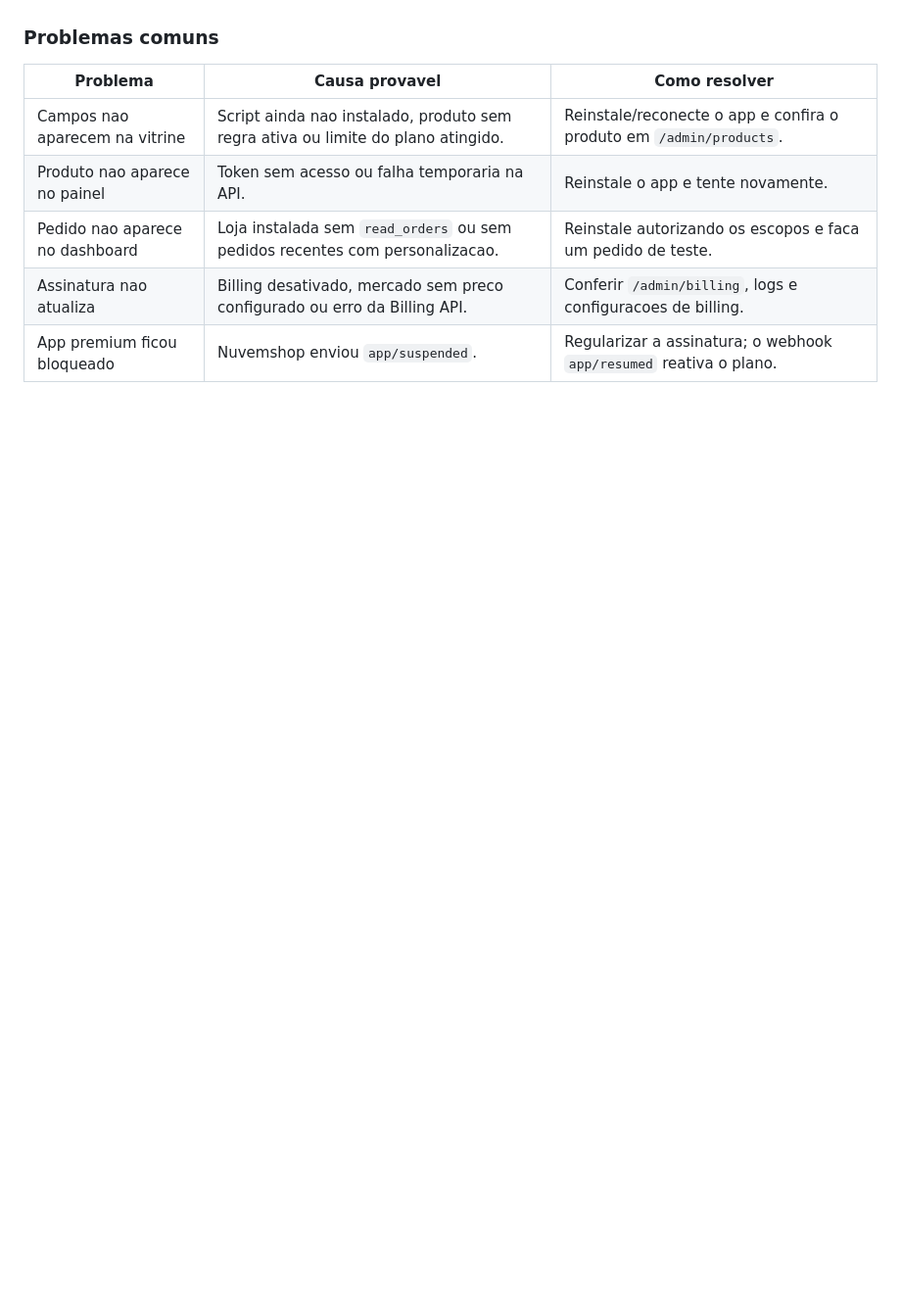
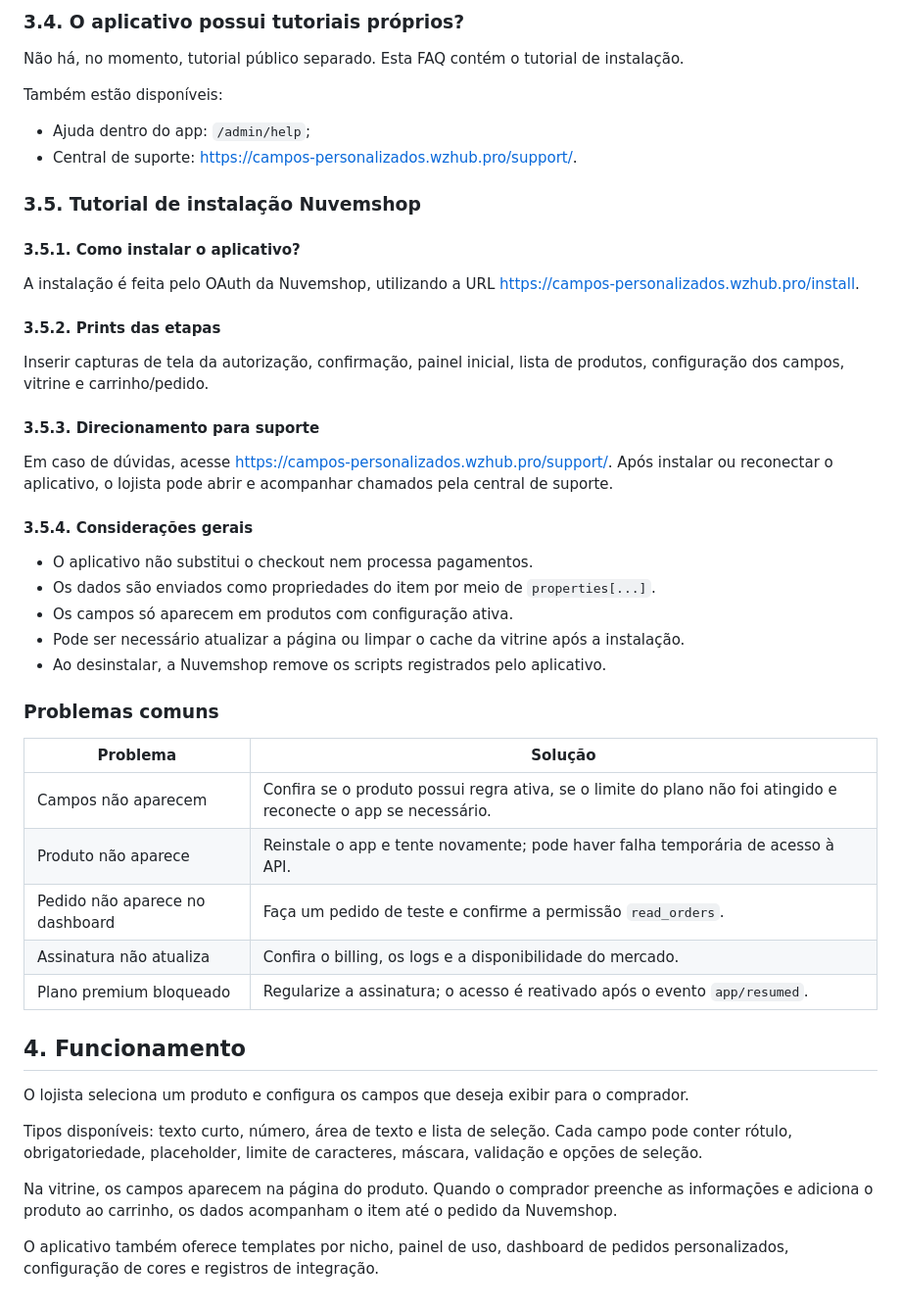
Before and after one commit to douglaspribeiro/nuvemshop-custom-fields, a Markdown page: docs/nuvemshop-homologacao/04-template-faqs-guia-instalacao.md, the part around one of its changes. Shown at 98% size. GitHub-like rendering; blank space fills up the shorter version.

```diff
--- a/docs/nuvemshop-homologacao/04-template-faqs-guia-instalacao.md
+++ b/docs/nuvemshop-homologacao/04-template-faqs-guia-instalacao.md
@@ -81,10 +146,50 @@ Ao desinstalar pela Nuvemshop, o app recebe `app/uninstalled`, bloqueia o acesso
+### 3.4. O aplicativo possui tutoriais próprios?
+
+Não há, no momento, tutorial público separado. Esta FAQ contém o tutorial de instalação.
+
+Também estão disponíveis:
+
+- Ajuda dentro do app: `/admin/help`;
+- Central de suporte: [https://campos-personalizados.wzhub.pro/support/](https://campos-personalizados.wzhub.pro/support/).
+
+### 3.5. Tutorial de instalação Nuvemshop
+
+#### 3.5.1. Como instalar o aplicativo?
+
+A instalação é feita pelo OAuth da Nuvemshop, utilizando a URL [https://campos-personalizados.wzhub.pro/install](https://campos-personalizados.wzhub.pro/install).
+
+#### 3.5.2. Prints das etapas
+
+Inserir capturas de tela da autorização, confirmação, painel inicial, lista de produtos, configuração dos campos, vitrine e carrinho/pedido.
+
+#### 3.5.3. Direcionamento para suporte
+
+Em caso de dúvidas, acesse [https://campos-personalizados.wzhub.pro/support/](https://campos-personalizados.wzhub.pro/support/). Após instalar ou reconectar o aplicativo, o lojista pode abrir e acompanhar chamados pela central de suporte.
+
+#### 3.5.4. Considerações gerais
+
+- O aplicativo não substitui o checkout nem processa pagamentos.
+- Os dados são enviados como propriedades do item por meio de `properties[...]`.
+- Os campos só aparecem em produtos com configuração ativa.
+- Pode ser necessário atualizar a página ou limpar o cache da vitrine após a instalação.
+- Ao desinstalar, a Nuvemshop remove os scripts registrados pelo aplicativo.
 
 ### Problemas comuns
 
-| Problema | Causa provavel | Como resolver |
-| --- | --- | --- |
-| Campos nao aparecem na vitrine | Script ainda nao instalado, produto sem regra ativa ou limite do plano atingido. | Reinstale/reconecte o app e confira o produto em `/admin/products`. |
-| Produto nao aparece no painel | Token sem acesso ou falha temporaria na API. | Reinstale o app e tente novamente. |
-| Pedido nao aparece no dashboard | Loja instalada sem `read_orders` ou sem pedidos recentes com personalizacao. | Reinstale autorizando os escopos e faca um pedido de teste. |
-| Assinatura nao atualiza | Billing desativado, mercado sem preco configurado ou erro da Billing API. | Conferir `/admin/billing`, logs e configuracoes de billing. |
-| App premium ficou bloqueado | Nuvemshop enviou `app/suspended`. | Regularizar a assinatura; o webhook `app/resumed` reativa o plano. |
+| Problema | Solução |
+|---|---|
+| Campos não aparecem | Confira se o produto possui regra ativa, se o limite do plano não foi atingido e reconecte o app se necessário. |
+| Produto não aparece | Reinstale o app e tente novamente; pode haver falha temporária de acesso à API. |
+| Pedido não aparece no dashboard | Faça um pedido de teste e confirme a permissão `read_orders`. |
+| Assinatura não atualiza | Confira o billing, os logs e a disponibilidade do mercado. |
+| Plano premium bloqueado | Regularize a assinatura; o acesso é reativado após o evento `app/resumed`. |
+
+## 4. Funcionamento
+
+O lojista seleciona um produto e configura os campos que deseja exibir para o comprador.
+
+Tipos disponíveis: texto curto, número, área de texto e lista de seleção. Cada campo pode conter rótulo, obrigatoriedade, placeholder, limite de caracteres, máscara, validação e opções de seleção.
+
+Na vitrine, os campos aparecem na página do produto. Quando o comprador preenche as informações e adiciona o produto ao carrinho, os dados acompanham o item até o pedido da Nuvemshop.
+
+O aplicativo também oferece templates por nicho, painel de uso, dashboard de pedidos personalizados, configuração de cores e registros de integração.
```
Also changed, not shown: other parts of docs/nuvemshop-homologacao/04-template-faqs-guia-instalacao.md (+112 -47 lines), docs/nuvemshop-homologacao/06-descricao-detalhada-app.md (added, +42 -0 lines).
